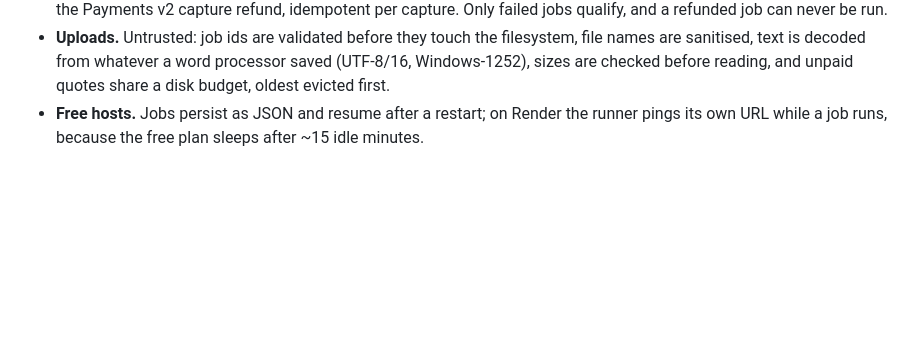
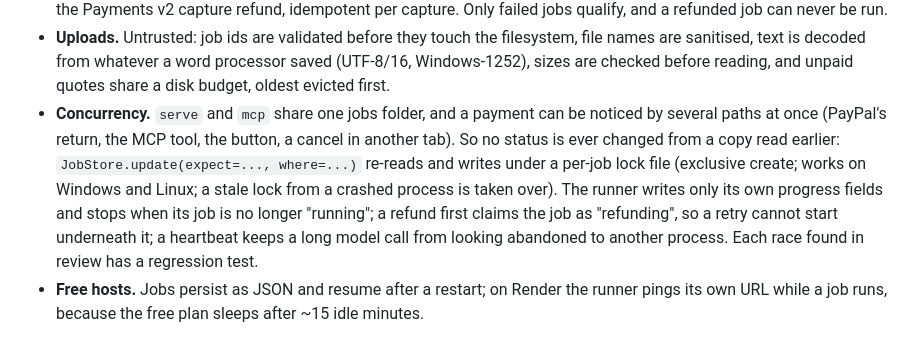
Before and after one commit to nolankido/canonKeeper, a Markdown page: docs/ARCHITECTURE.md, the part around the change. Drawn GitHub-style; blank space fills up the shorter version.

Commit message:
docs(architecture): concurrency in Preflight
Co-Authored-By: Claude Opus 5.5 <noreply@anthropic.com>
Claude-Session: https://claude.ai/code/session_01TyR5Y9n7Q174fE3jXFGa7s

```diff
--- a/docs/ARCHITECTURE.md
+++ b/docs/ARCHITECTURE.md
@@ -183,6 +183,14 @@ drive. `PreflightService` is transport-agnostic; both front ends and the tests c
 - **Uploads.** Untrusted: job ids are validated before they touch the filesystem, file names
   are sanitised, text is decoded from whatever a word processor saved (UTF-8/16, Windows-1252),
   sizes are checked before reading, and unpaid quotes share a disk budget, oldest evicted first.
+- **Concurrency.** `serve` and `mcp` share one jobs folder, and a payment can be noticed by
+  several paths at once (PayPal's return, the MCP tool, the button, a cancel in another tab).
+  So no status is ever changed from a copy read earlier: `JobStore.update(expect=..., where=...)`
+  re-reads and writes under a per-job lock file (exclusive create; works on Windows and Linux;
+  a stale lock from a crashed process is taken over). The runner writes only its own progress
+  fields and stops when its job is no longer "running"; a refund first claims the job as
+  "refunding", so a retry cannot start underneath it; a heartbeat keeps a long model call from
+  looking abandoned to another process. Each race found in review has a regression test.
 - **Free hosts.** Jobs persist as JSON and resume after a restart; on Render the runner pings
   its own URL while a job runs, because the free plan sleeps after ~15 idle minutes.
 
```
